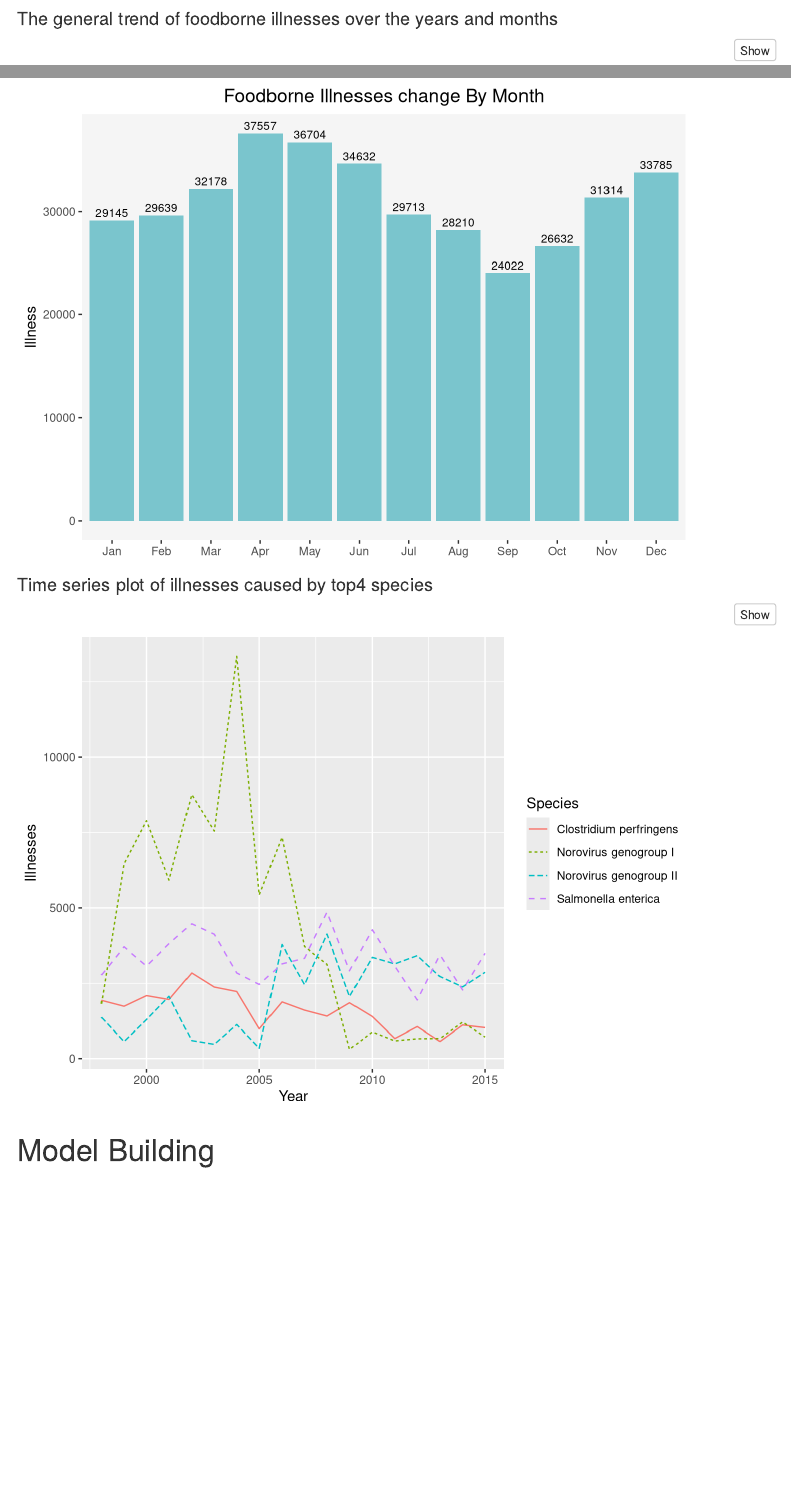
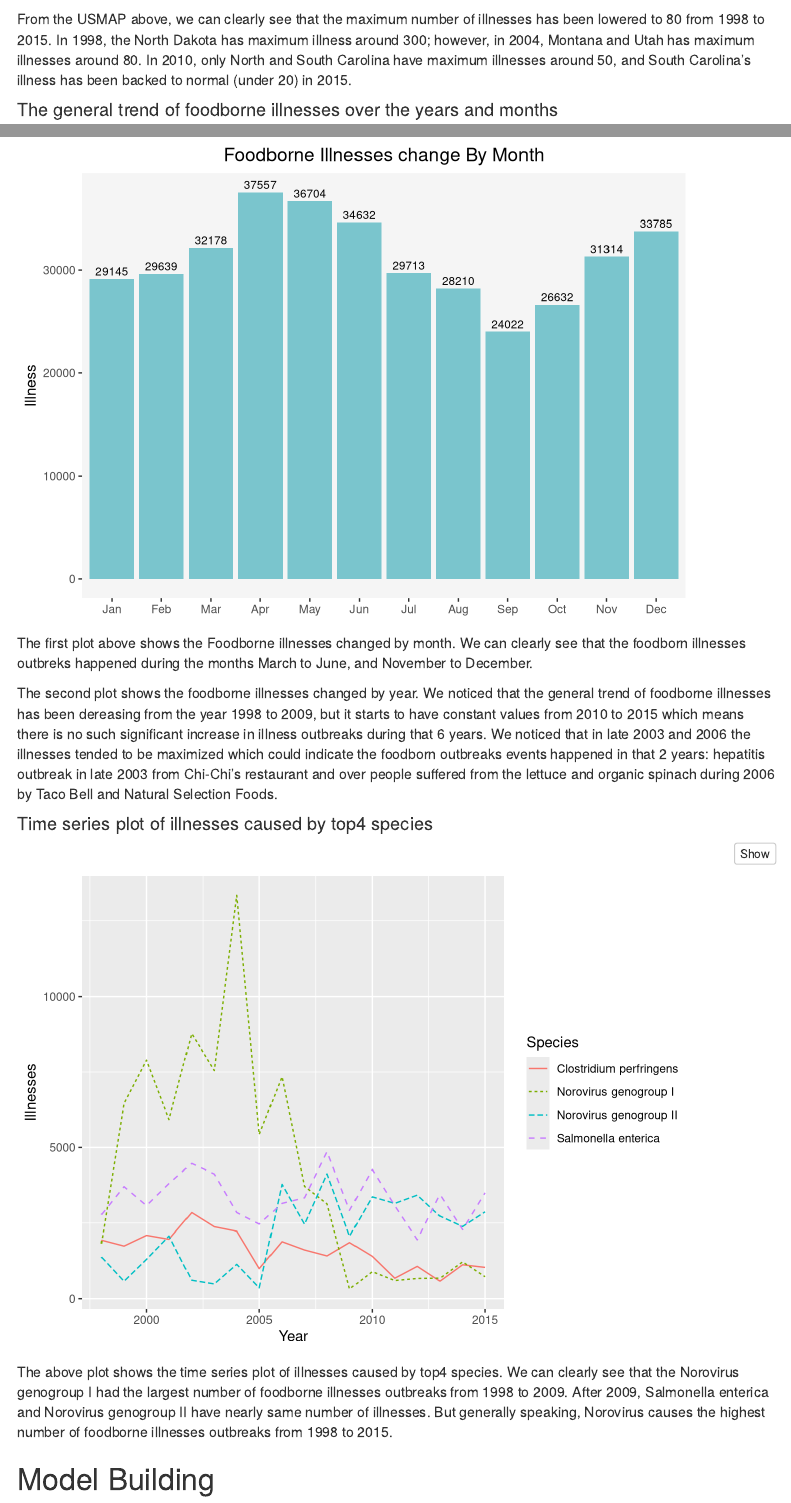
Before and after one commit to sk4cg/DiseaseOutbreaksCDC, an R Markdown document (DiseaseOutbreaks.Rmd): the page in a window 1100 px wide, from 2960 px down, and a second part further down, joined at a grey line. Rendered offline with R 4.5, knitr and Pandoc, with nearby package versions; some code elsewhere in the file could not run offline; menus at the side of the page are left out.

Commit message:
Merging Yuqis

````diff
--- a/DiseaseOutbreaks.Rmd
+++ b/DiseaseOutbreaks.Rmd
@@ -273,6 +273,8 @@ plot_usmap(data=ill2015, values="illness", color=1, labels = T) +
 
 ```
 
+From the USMAP above, we can clearly see that the maximum number of illnesses has been lowered to 80 from 1998 to 2015. In 1998, the North Dakota has maximum illness around 300; however, in 2004, Montana and Utah has maximum illnesses around 80. In 2010, only North and South Carolina have maximum illnesses around 50, and South Carolina's illness has been backed to normal (under 20) in 2015.
+
 #### The general trend of foodborne illnesses over the years and months
 ```{r}
 # By year
@@ -308,6 +310,11 @@ outbreak_month %>%
 
 ```
 
+The first plot above shows the Foodborne illnesses changed by month. We can clearly see that the foodborn illnesses outbreks happened during the months March to June, and November to December.
+
+The second plot shows the foodborne illnesses changed by year. We noticed that the general trend of foodborne illnesses has been dereasing from the year 1998 to 2009, but it starts to have constant values from 2010 to 2015 which means there is no such significant increase in illness outbreaks during that 6 years. We noticed that in late 2003 and 2006 the illnesses tended to be maximized which could indicate the foodborn outbreaks events happened in that 2 years: hepatitis outbreak in late 2003 from Chi-Chi's restaurant and over people suffered from the lettuce and organic spinach during 2006 by Taco Bell and Natural Selection Foods.
+
+
 #### Time series plot of illnesses caused by top4 species
 ```{r}
 outbreak %>% filter(Species %in% c(
@@ -321,6 +328,9 @@ outbreak %>% filter(Species %in% c(
   ggplot(aes(x=Year, y=Illnesses, lty=Species, col=Species)) +
   geom_line()
 ```
+
+The above plot shows the time series plot of illnesses caused by top4 species. We can clearly see that the Norovirus genogroup I had the largest number of foodborne illnesses outbreaks from 1998 to 2009. After 2009, Salmonella enterica and Norovirus genogroup II have nearly same number of illnesses. But generally speaking, Norovirus causes the highest number of foodborne illnesses outbreaks from 1998 to 2015.
+
 
 ## Model Building
 
````
